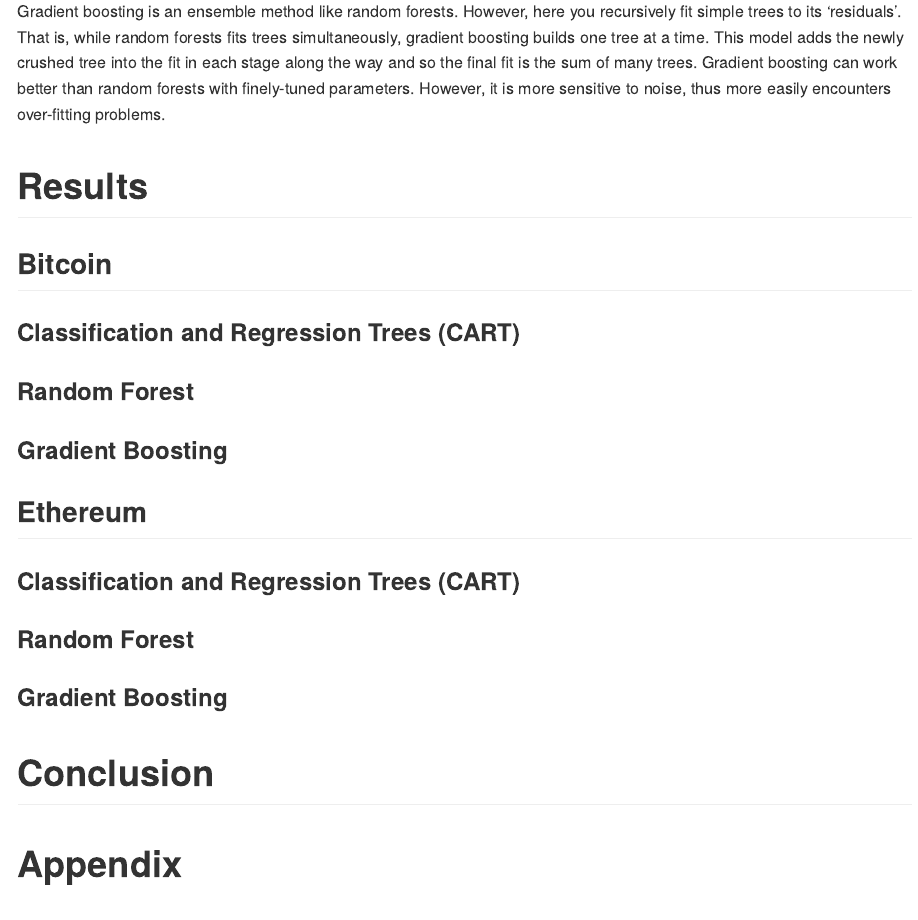
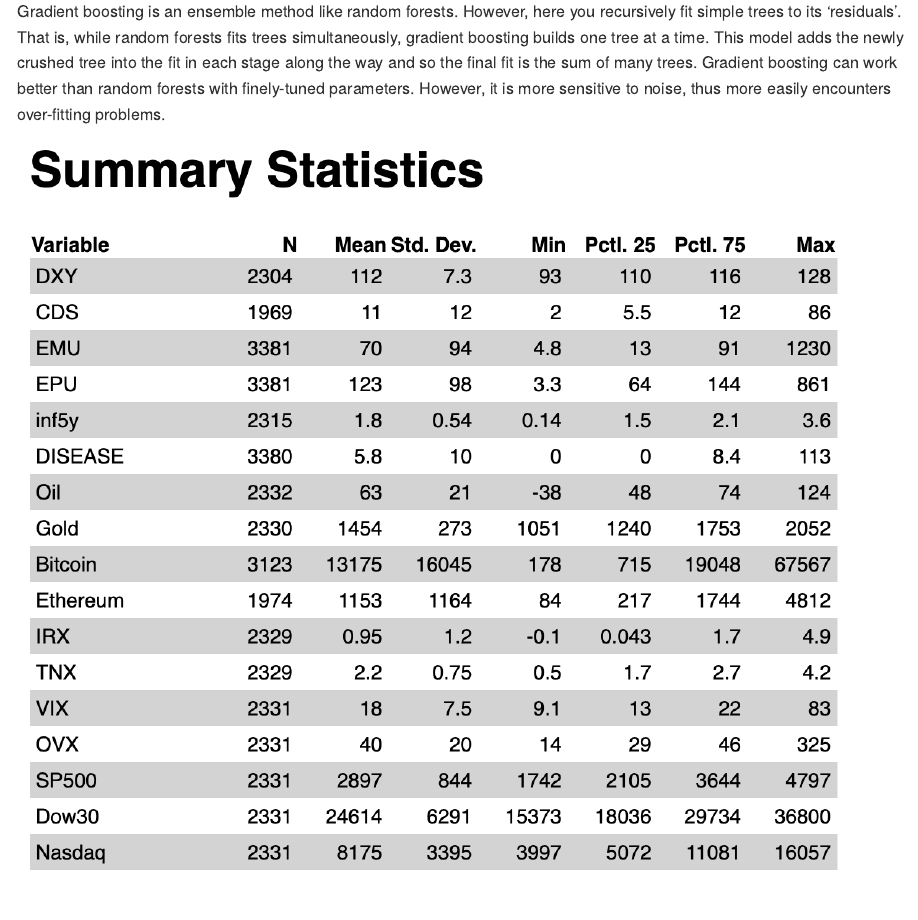
Before and after one commit to Miinjiin/R_project, an R Markdown document (R_project.Rmd): the page in a window 1100 px wide, from 1220 px down. Rendered offline with R 4.5, knitr and Pandoc, with nearby package versions; the code chunks are not run, so their results and figures are left out.

Commit message:
add sumstats

````diff
--- a/R_project.Rmd
+++ b/R_project.Rmd
@@ -52,6 +52,16 @@
 
 Gradient boosting is an ensemble method like random forests. However, here you recursively fit simple trees to its ‘residuals’. That is, while random forests fits trees simultaneously, gradient boosting builds one tree at a time. This model adds the newly crushed tree into the fit in each stage along the way and so the final fit is the sum of many trees. Gradient boosting can work better than random forests with finely-tuned parameters. However, it is more sensitive to noise, thus more easily encounters over-fitting problems.
 
+\newline
+\newline
+
+```{r sumstat,message=FALSE, echo=FALSE, warning=FALSE}
+knitr::include_graphics("SumStat.png")
+
+```
+
+\newline
+\newline
 
 # Results
 
@@ -288,8 +298,6 @@
 nrow(df) #3384
 
 df <- df %>%rename(Bitcoin = BTC.USD.Adjusted, Ethereum = ETH.USD.Adjusted, Oil=CL.F.Adjusted, Gold=GC.F.Adjusted, IRX=IRX.Adjusted, TNX=TNX.Adjusted, VIX=VIX.Adjusted, OVX=OVX.Adjusted, SP500=GSPC.Adjusted, Dow30=DJI.Adjusted, Nasdaq=IXIC.Adjusted)
-
-knitr::include_graphics("SumStat.png")
 
 ```
 
````
Also changed, not shown: R_project.md, 16 other files.
